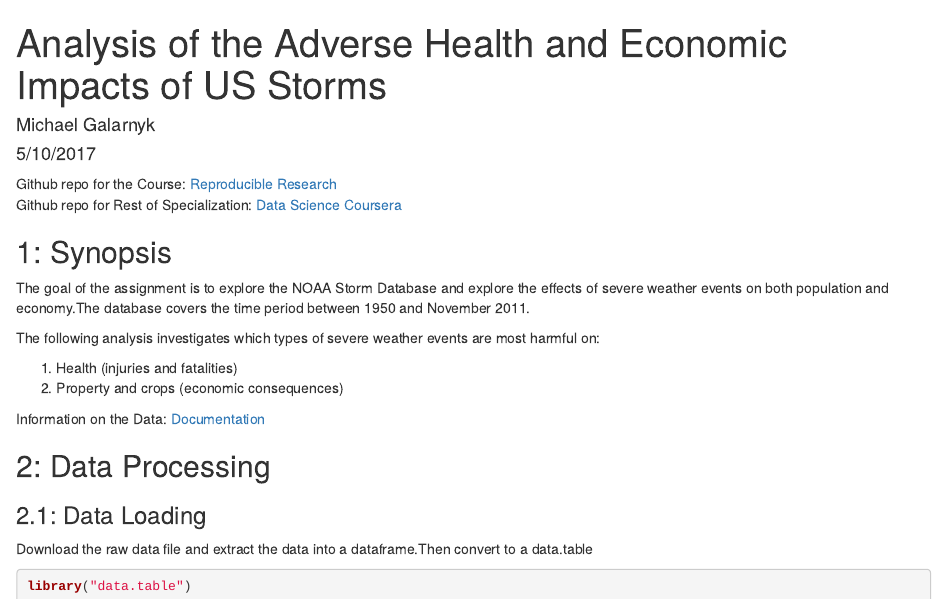
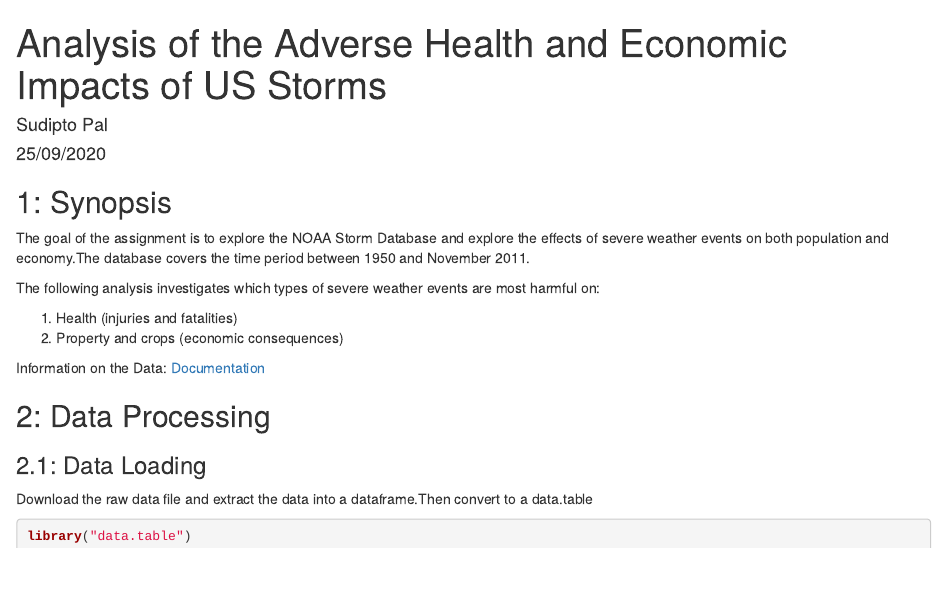
Before and after one commit to sudiptopal2001/5_Reproducible_Research_project2, an R Markdown document (ReproducibleResearchProject2outputMarkdown.rmd): the page in a window 1100 px wide, from its top. Rendered offline with R 4.5, knitr and Pandoc, with nearby package versions; some code elsewhere in the file could not run offline.

Commit message:
Update ReproducibleResearchProject2outputMarkdown.rmd

```diff
--- a/ReproducibleResearchProject2outputMarkdown.rmd
+++ b/ReproducibleResearchProject2outputMarkdown.rmd
@@ -1,13 +1,9 @@
 ---
 title: "Analysis of the Adverse Health and Economic Impacts of US Storms"
-author: "Michael Galarnyk"
-date: "5/10/2017"
+author: "Sudipto Pal"
+date: "25/09/2020"
 output: html_document
 ---
-
-Github repo for the Course: [Reproducible Research](https://github.com/mGalarnyk/datasciencecoursera/tree/master/5_Reproducible_Research)
-</br>
-Github repo for Rest of Specialization: [Data Science Coursera](https://github.com/mGalarnyk/datasciencecoursera)
 
 ## 1: Synopsis
 The goal of the assignment is to explore the NOAA Storm Database and explore the effects of severe weather events on both population and economy.The database covers the time period between 1950 and November 2011.
```
